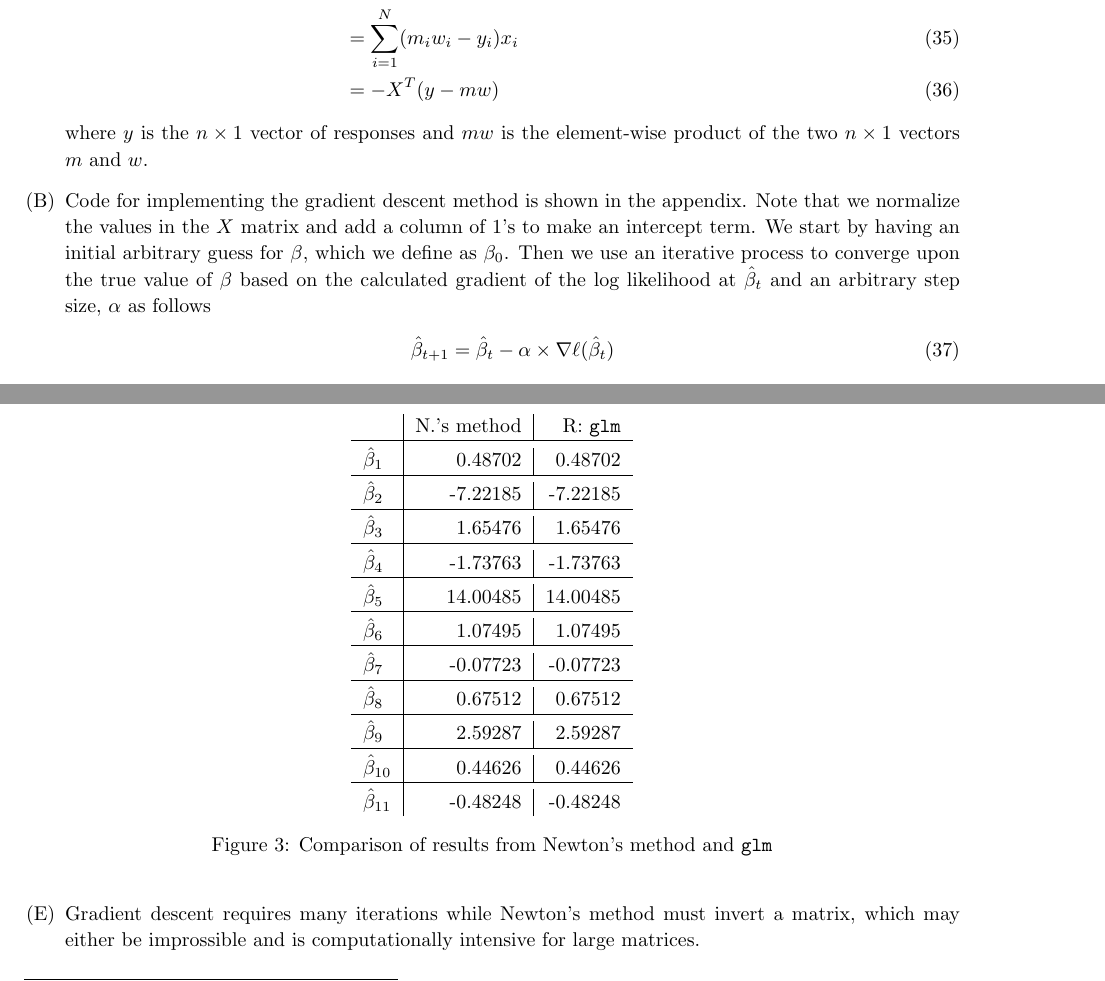
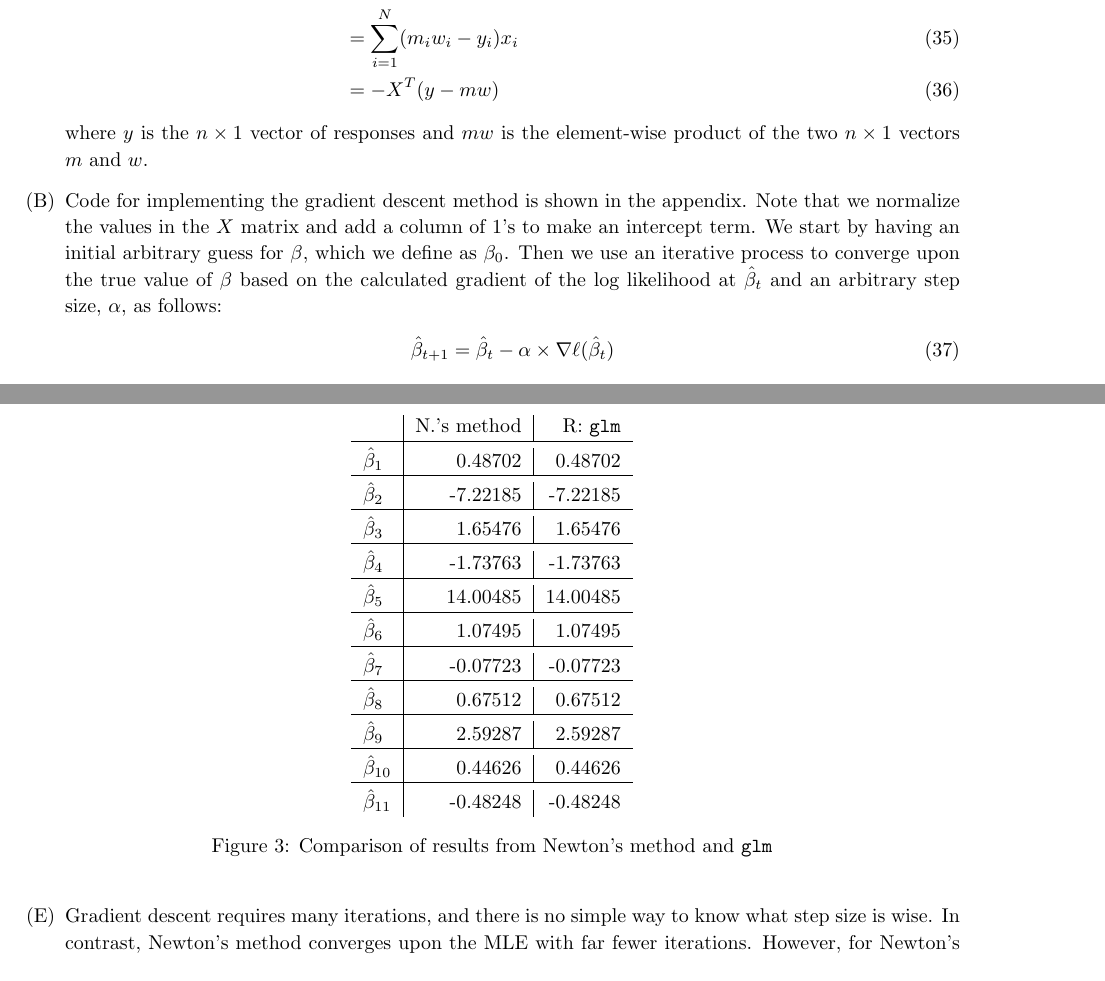
Before and after one commit to ratisharma/SDS385, a LaTeX problem sheet (Exercises01/exercises01.tex): two parts of pages 5 and 7 of 9 before the commit and two parts of pages 5 and 7 of 10 after it, joined at a grey line, cut so that both start at the same text. Compiled offline with pdfLaTeX.

Commit message:
Add Exercises01

```diff
--- a/Exercises01/exercises01.tex
+++ b/Exercises01/exercises01.tex
@@ -334,7 +334,7 @@
 %%
 %%
 \item % B
-	Code for implementing the gradient descent method is shown in the appendix. Note that we normalize the values in the $X$ matrix and add a column of 1's to make an intercept term. We start by having an initial arbitrary guess for $\beta$, which we define as $\beta_0$. Then we use an iterative process to converge upon the true value of $\beta$ based on the calculated gradient of the log likelihood at $\hat{\beta}_t$ and an arbitrary step size, $\alpha$ as follows
+	Code for implementing the gradient descent method is shown in the appendix. Note that we normalize the values in the $X$ matrix and add a column of 1's to make an intercept term. We start by having an initial arbitrary guess for $\beta$, which we define as $\beta_0$. Then we use an iterative process to converge upon the true value of $\beta$ based on the calculated gradient of the log likelihood at $\hat{\beta}_t$ and an arbitrary step size, $\alpha$, as follows:
 	\begin{align}
 		\hat{\beta}_{t+1} = \hat{\beta}_t - \alpha \times \nabla\ell(\hat{\beta}_t)
 	\end{align}
@@ -467,7 +467,7 @@ Now we use Newton's to estimate $\beta$. This is also an iterative process, thou
 %%
 %%
 \item % E
-Gradient descent requires many iterations while Newton's method must invert a matrix, which may either be improssible and is computationally intensive for large matrices.
+Gradient descent requires many iterations, and there is no simple way to know what step size is wise. In contrast, Newton's method converges upon the MLE with far fewer iterations. However, for Newton's method we must invert the Hessian matrix, is computationally intensive for large matrices and will be impossible if the Hessian is singular.
 %%
 %%
 %%
```
Also changed, not shown: Exercises01/exercises01.pdf, 3 other files.
